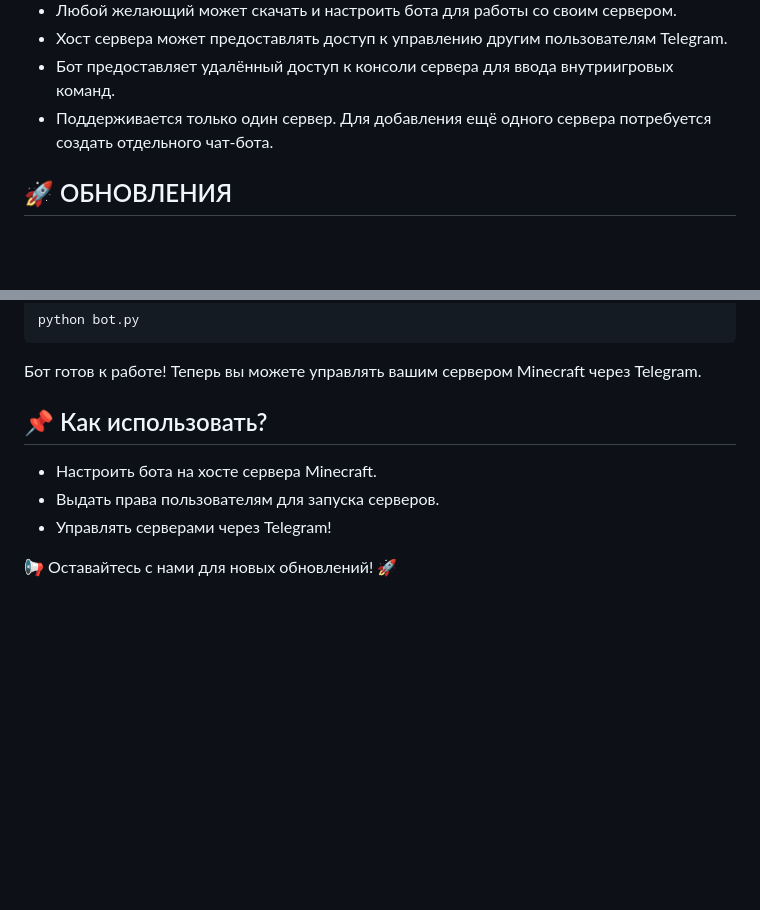
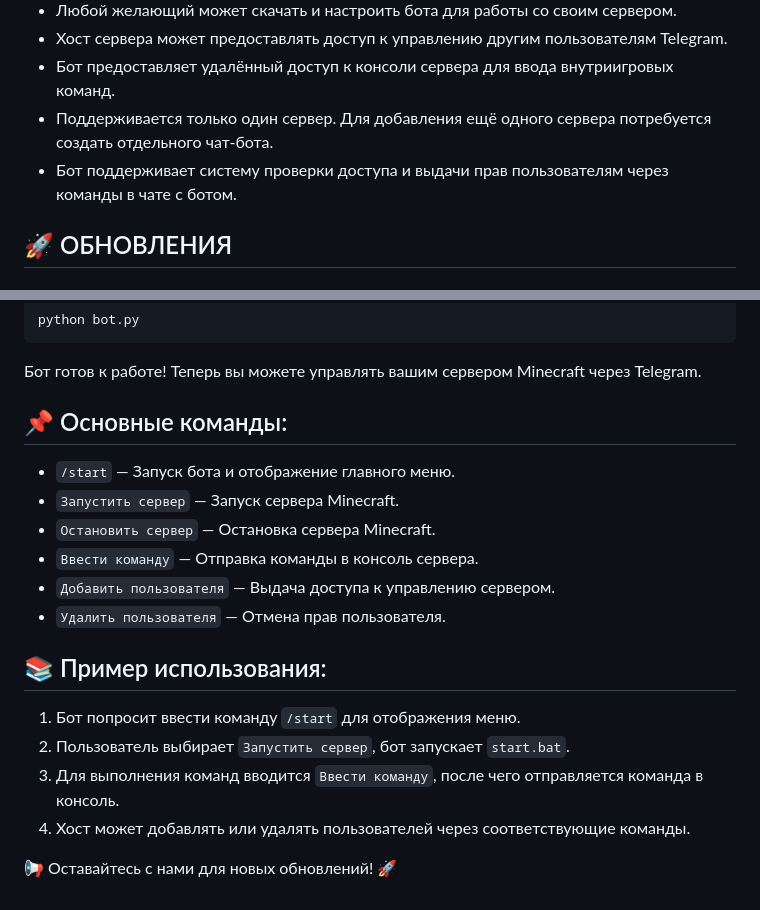
Before and after one commit to Gresh0k/BOT1k, a Markdown page: README.md, 2 parts joined by grey strips. Rendered like a GitHub page; blank space fills up the shorter version.

````diff
--- a/README.md
+++ b/README.md
@@ -11,6 +11,7 @@ MinecraftRemoute предназначен для удалённого запус
 - Хост сервера может предоставлять доступ к управлению другим пользователям Telegram.
 - Бот предоставляет удалённый доступ к консоли сервера для ввода внутриигровых команд.
 - Поддерживается только один сервер. Для добавления ещё одного сервера потребуется создать отдельного чат-бота.
+- Бот поддерживает систему проверки доступа и выдачи прав пользователям через команды в чате с ботом.
 
 ## 🚀 ОБНОВЛЕНИЯ
 
@@ -53,9 +54,18 @@ python bot.py
 ```
 Бот готов к работе! Теперь вы можете управлять вашим сервером Minecraft через Telegram.
 
-## 📌 Как использовать?
-- Настроить бота на хосте сервера Minecraft.
-- Выдать права пользователям для запуска серверов.
-- Управлять серверами через Telegram!
+## 📌 Основные команды:
+- `/start` — Запуск бота и отображение главного меню.
+- `Запустить сервер` — Запуск сервера Minecraft.
+- `Остановить сервер` — Остановка сервера Minecraft.
+- `Ввести команду` — Отправка команды в консоль сервера.
+- `Добавить пользователя` — Выдача доступа к управлению сервером.
+- `Удалить пользователя` — Отмена прав пользователя.
+
+## 📚 Пример использования:
+1. Бот попросит ввести команду `/start` для отображения меню.
+2. Пользователь выбирает `Запустить сервер`, бот запускает `start.bat`.
+3. Для выполнения команд вводится `Ввести команду`, после чего отправляется команда в консоль.
+4. Хост может добавлять или удалять пользователей через соответствующие команды.
 
 📢 Оставайтесь с нами для новых обновлений! 🚀
````
